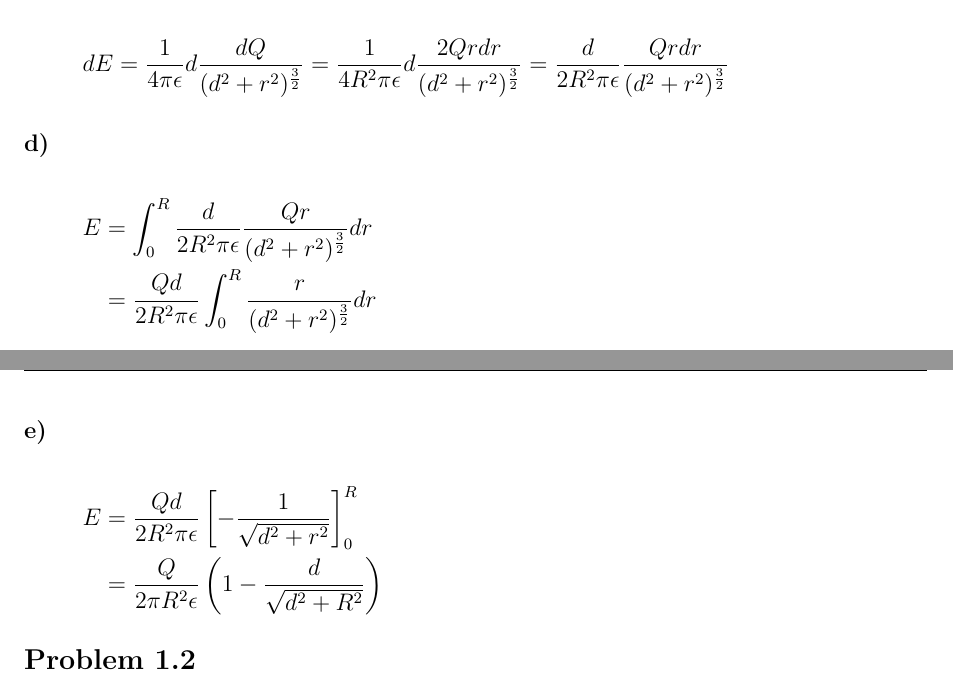
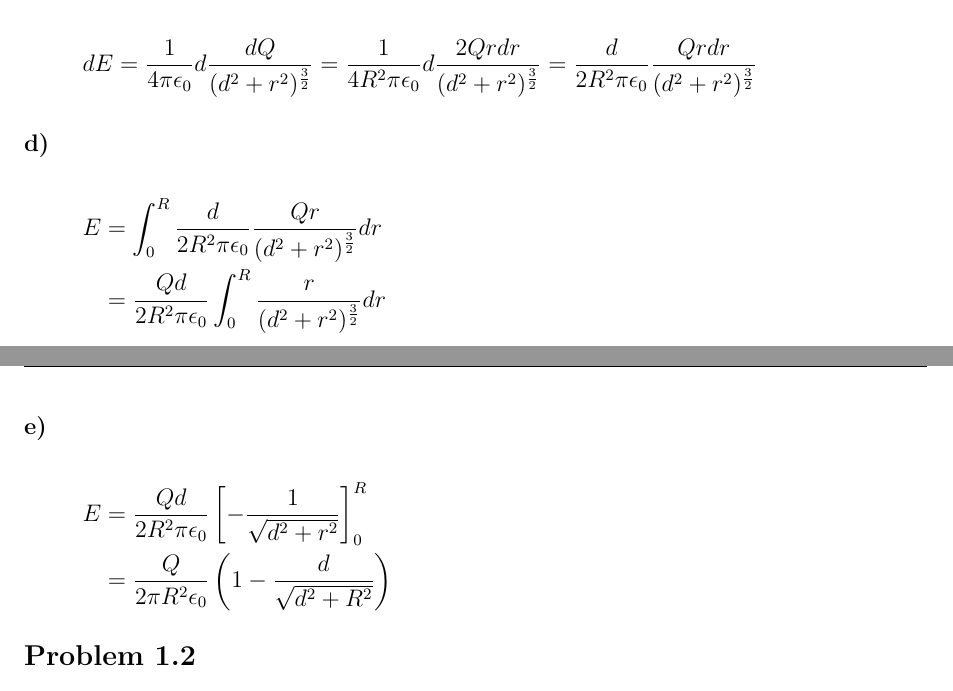
Before and after one commit to hanzhi713/phys-2415, a LaTeX problem sheet (homework.tex, which reads homework1/p1.tex): two parts of pages 3 and 4 of 6, joined at a grey line, cut so that both start at the same text. Compiled offline with pdfLaTeX.

Commit message:
update replace epsilon wth epsilon_0

```diff
--- a/homework1/p1.tex
+++ b/homework1/p1.tex
@@ -18,19 +18,19 @@
 \end{align*}
 \subsubsection*{c)}
 \begin{align*}
-    dE = \frac{1}{4 \pi \epsilon} d\frac{dQ}{(d^2 + r^2)^\frac{3}{2}} = \frac{1}{4 R^2 \pi \epsilon} d\frac{2Q r dr}{(d^2 + r^2)^\frac{3}{2}} = \frac{d}{2 R^2 \pi \epsilon} \frac{Q r dr}{(d^2 + r^2)^\frac{3}{2}}
+    dE = \frac{1}{4 \pi \epsilon_0} d\frac{dQ}{(d^2 + r^2)^\frac{3}{2}} = \frac{1}{4 R^2 \pi \epsilon_0} d\frac{2Q r dr}{(d^2 + r^2)^\frac{3}{2}} = \frac{d}{2 R^2 \pi \epsilon_0} \frac{Q r dr}{(d^2 + r^2)^\frac{3}{2}}
 \end{align*}
 \subsubsection*{d)}
 \begin{align*}
-    E & = \int_{0}^{R} \frac{d}{2 R^2 \pi \epsilon} \frac{Q r}{(d^2 + r^2)^\frac{3}{2}} dr \\
-      & = \frac{Qd}{2 R^2 \pi \epsilon}\int_{0}^{R} \frac{r}{(d^2 + r^2)^\frac{3}{2}} dr
+    E & = \int_{0}^{R} \frac{d}{2 R^2 \pi \epsilon_0} \frac{Q r}{(d^2 + r^2)^\frac{3}{2}} dr \\
+      & = \frac{Qd}{2 R^2 \pi \epsilon_0}\int_{0}^{R} \frac{r}{(d^2 + r^2)^\frac{3}{2}} dr
 \end{align*}
 \subsubsection*{e)}
 \begin{align*}
-    E & = \frac{Qd}{2 R^2 \pi \epsilon} \left[
+    E & = \frac{Qd}{2 R^2 \pi \epsilon_0} \left[
         - \frac{1}{\sqrt{d^2 + r^2}}
         \right]^R_0                            \\
-      & = \frac{Q}{2 \pi R^2 \epsilon} \left(
+      & = \frac{Q}{2 \pi R^2 \epsilon_0} \left(
     1 - \frac{d}{\sqrt{d^2 + R^2}}
     \right)
 \end{align*}
```
Also changed, not shown: homework1/p3.tex (+1 -1 lines).
